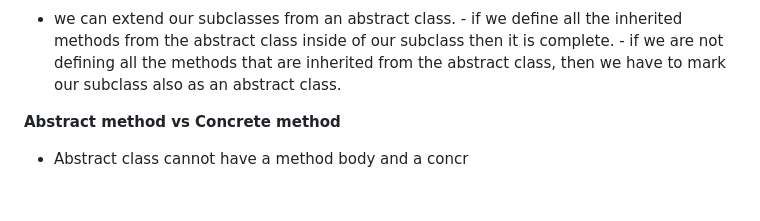
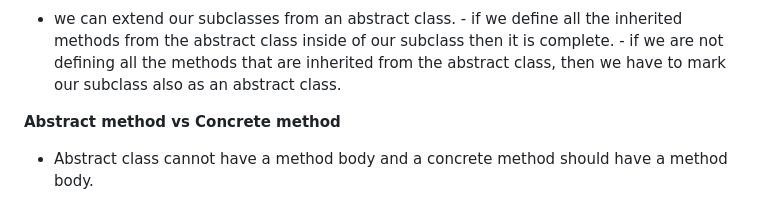
Before and after one commit to pasinduvinsuka/self-study-notes, a Markdown page: oop/westminster/Summary.md, the part around the change. Rendered like a GitHub page.

Commit message:
Auto-sync on Tue Jan 14 16:58:47 SLST 2025

```diff
--- a/oop/westminster/Summary.md
+++ b/oop/westminster/Summary.md
@@ -70,4 +70,4 @@ use keyword  'extend'.
 
 **Abstract method vs Concrete method**
 
-- Abstract class cannot have a method body and a concr
+- Abstract class cannot have a method body and a concrete method should have a method body.
```
